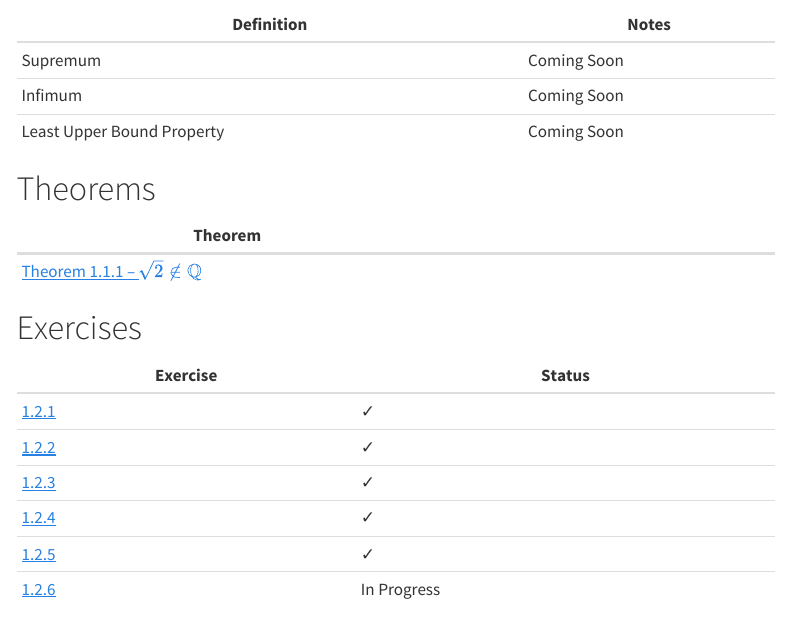
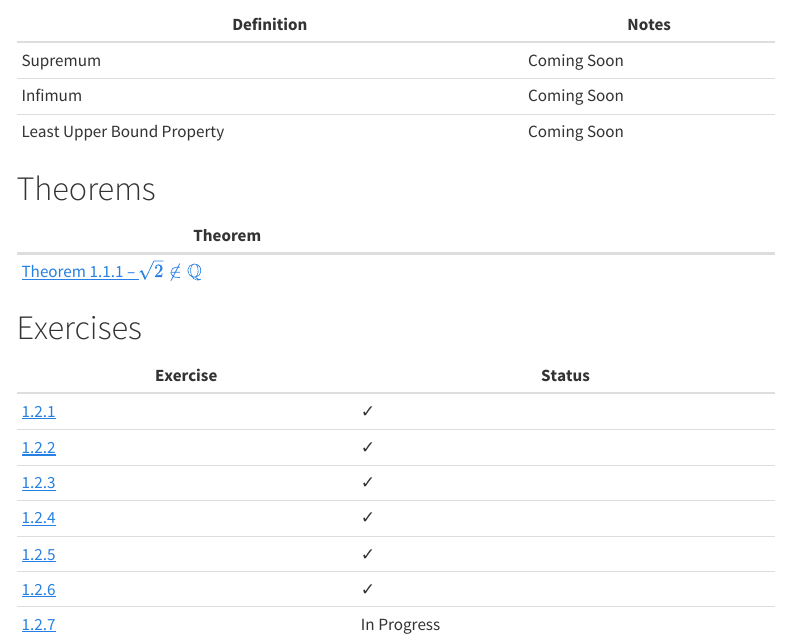
Before and after one commit to chrisdongwon/Trying-to-Understand-Analysis, a Quarto document (chapters/chapter-01.qmd): the page in a window 1100 px wide, from 250 px down. Rendered offline with R 4.5, knitr and Pandoc in place of Quarto, with nearby package versions; menus at the side of the page are left out.

Commit message:
1.2.7 started

```diff
--- a/chapters/chapter-01.qmd
+++ b/chapters/chapter-01.qmd
@@ -31,4 +31,5 @@ foundation for the rest of analysis.
 | [1.2.3](../exercises/chapter-01/ex-1-2-3.qmd) | ✓ |
 | [1.2.4](../exercises/chapter-01/ex-1-2-4.qmd) | ✓ |
 | [1.2.5](../exercises/chapter-01/ex-1-2-5.qmd) | ✓ |
-| [1.2.6](../exercises/chapter-01/ex-1-2-6.qmd) | In Progress |
+| [1.2.6](../exercises/chapter-01/ex-1-2-6.qmd) | ✓ |
+| [1.2.7](../exercises/chapter-01/ex-1-2-7.qmd) | In Progress |
--- /dev/null
+++ b/exercises/chapter-01/ex-1-2-7.qmd
@@ -0,0 +1,16 @@
+---
+title: "Exercise 1.2.7"
+---
+
+## Problem
+
+Given a function $f$ and a subset $A$ of its domain, let $f(A)$ represent the range of $f$ over the set $A$; that is, $f(A) = \{f(x) : x \in A\}$.
+
+(a) Let $f(x) = x^2$. If $A = [0,2]$ (the closed interval $\{x \in \mathbb{R} : 0 \leq x \leq 2\}$) and $B = [1,4]$, find $f(A)$ and $f(B)$. Does $f(A \cap B) = f(A) \cap f(B)$ in this case? Does $f(A \cup B) = f(A) \cup f(B)$?
+(b) Find two sets $A$ and $B$ for which $f(A \cap B) \not = f(A) \cap f(B)$.
+(c) Show that, for an arbitrary function $g: \mathbb{R} \to \mathbb{R}$, it is always true that $g(A \cap B) \subseteq g(A) \cap g(B)$ for all sets $A, B \subseteq \mathbb{R}$.
+(d) Form and prove a conjecture about the relationship between $g(A \cup B)$ and $g(A) \cup g(B)$ for an arbitrary function $g$.
+
+## Solution
+
+To be continued...
```
Also changed, not shown: nav.json (+12 -0 lines).
